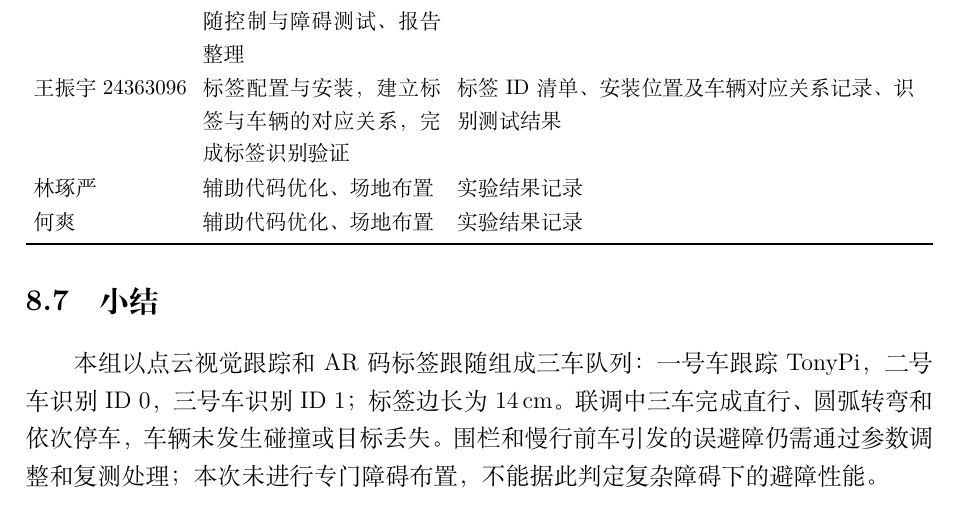
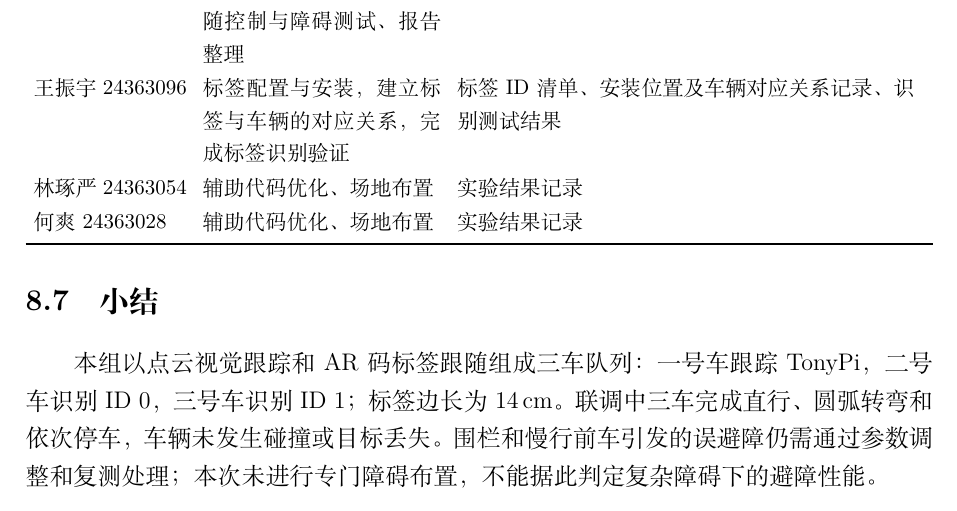
Before and after one commit to FBB123571/intelligent_robot_system, a LaTeX document (latex/main.tex, which reads latex/sections/50_follow4.tex): part of page 22 of 27, cut so that both start at the same text. Compiled offline with XeLaTeX.

Commit message:
Add members' ID in the table of work distribution and update main.pdf

```diff
--- a/latex/sections/50_follow4.tex
+++ b/latex/sections/50_follow4.tex
@@ -114,8 +114,8 @@ roslaunch team_turtlebot_follow_plus follow_ar.launch \
 姓名/学号 & 工作内容 & 交付记录\\\midrule
 徐杰鸿24363164 & 动态跟踪程序编写、避障功能优化及参数调试、跟随控制与障碍测试、报告整理 & 实地测试、参数调优及结果记录\\
 王振宇24363096 & 标签配置与安装，建立标签与车辆的对应关系，完成标签识别验证 & 标签ID清单、安装位置及车辆对应关系记录、识别测试结果\\
-林琢严 & 辅助代码优化、场地布置 & 实验结果记录\\
-何爽 & 辅助代码优化、场地布置 & 实验结果记录\\
+林琢严24363054 & 辅助代码优化、场地布置 & 实验结果记录\\
+何爽24363028 & 辅助代码优化、场地布置 & 实验结果记录\\
 \bottomrule\end{tabularx}
 \end{minipage}
 
```
Also changed, not shown: latex/main.pdf.
